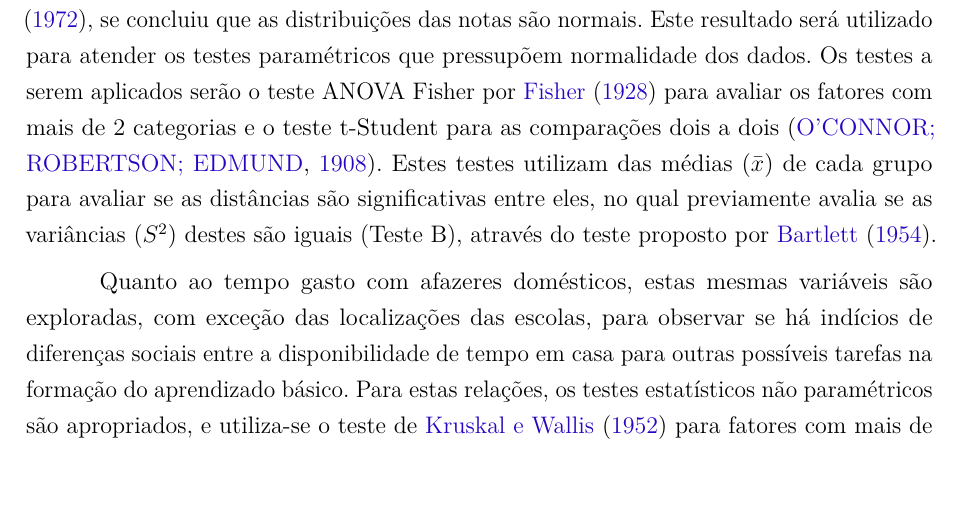
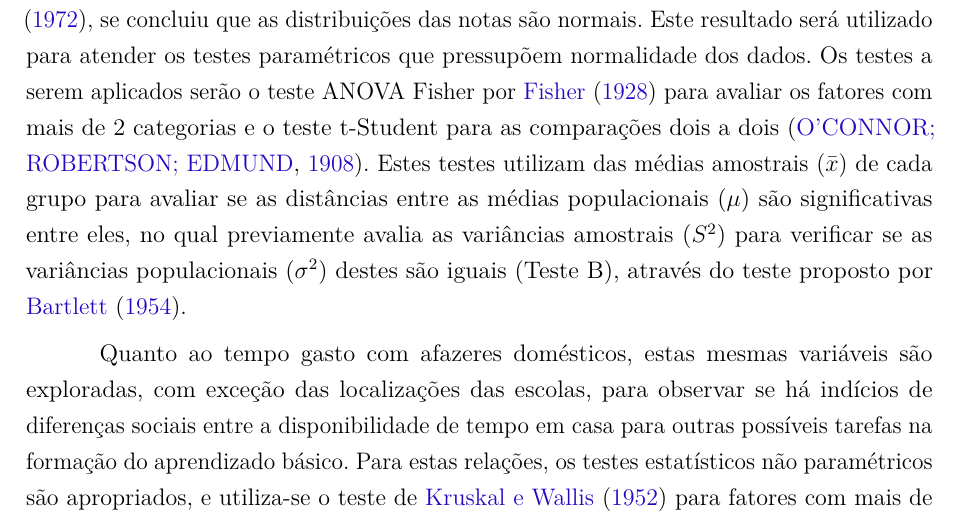
Before and after one commit to kevandrades/saeb-me2-tf, a LaTeX thesis (report/main.tex, which reads report/textuais/metodos.tex): part of page 11 of 26, cut so that both start at the same text, the shorter picture padded with empty space. Compiled offline with pdfLaTeX.

Commit message:
adding populational parameters too

```diff
--- a/report/textuais/metodos.tex
+++ b/report/textuais/metodos.tex
@@ -14,8 +14,9 @@ com amostras de tamanhos 30, 50 e 100 dos 5.271 alunos em que, com os testes \ci
 e \citeonline{shapiro1972approximate}, se concluiu que as distribuições das notas são normais. Este resultado será utilizado para atender
 os testes paramétricos que pressupõem normalidade dos dados. Os testes a serem aplicados serão o teste ANOVA Fisher por \citeonline{fisher1928general} para
 avaliar os fatores com mais de 2 categorias e o teste t-Student para as comparações dois a dois \cite{o1908student}.
-Estes testes utilizam das médias ($\bar{x}$) de cada grupo para avaliar se as distâncias são significativas entre eles, no qual previamente avalia se as
-variâncias ($S^2$) destes são iguais (Teste B), através do teste proposto por \citeonline{bartlett1954note}.
+Estes testes utilizam das médias amostrais ($\bar{x}$) de cada grupo para avaliar se as distâncias entre as médias
+populacionais ($\mu$) são significativas entre eles, no qual previamente avalia as
+variâncias amostrais ($S^2$) para verificar se as variâncias populacionais ($\sigma^2$) destes são iguais (Teste B), através do teste proposto por \citeonline{bartlett1954note}.
 
 % Relacao com afazeres
 Quanto ao tempo gasto com afazeres domésticos, estas mesmas variáveis são exploradas, com exceção das localizações das escolas,
```
Also changed, not shown: report/main.pdf.
